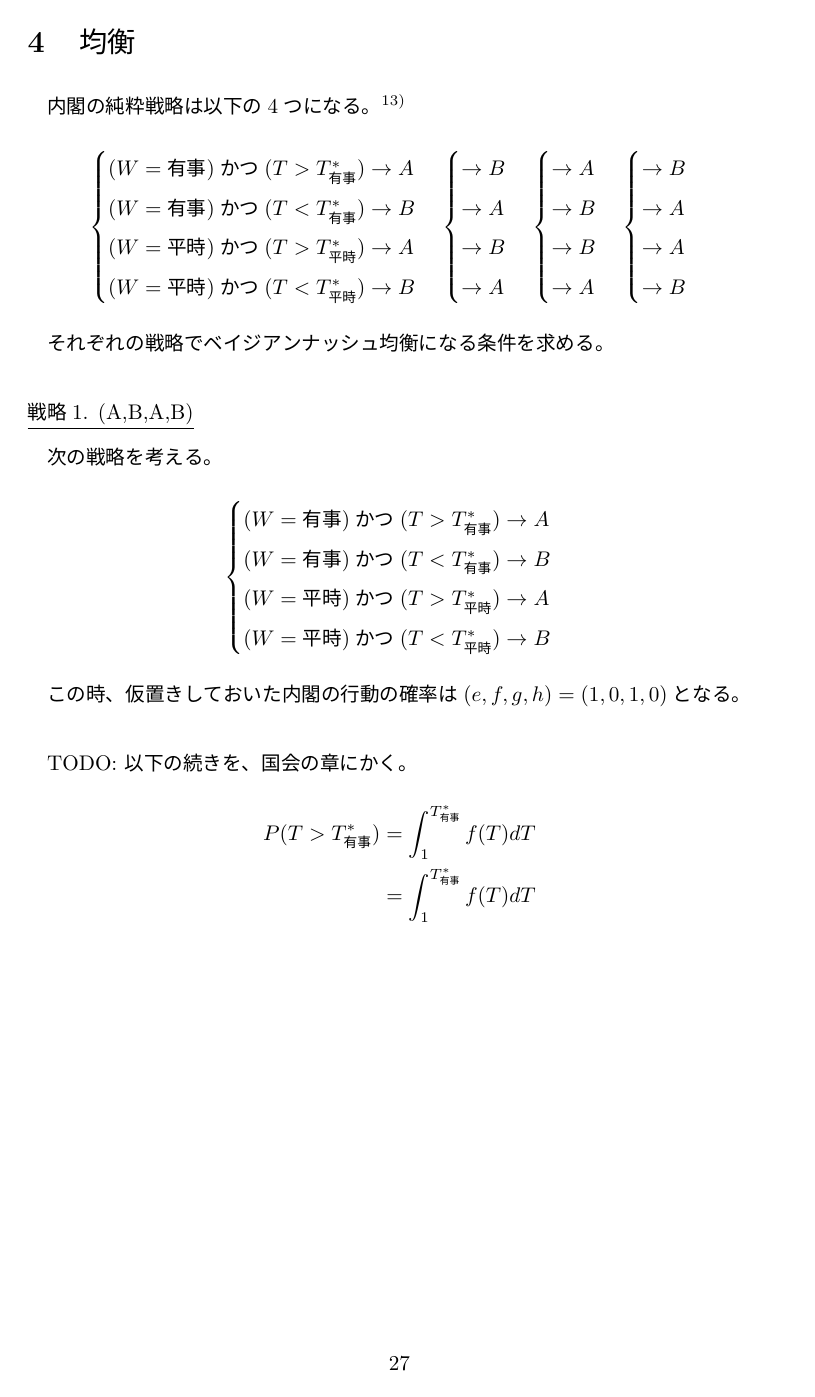
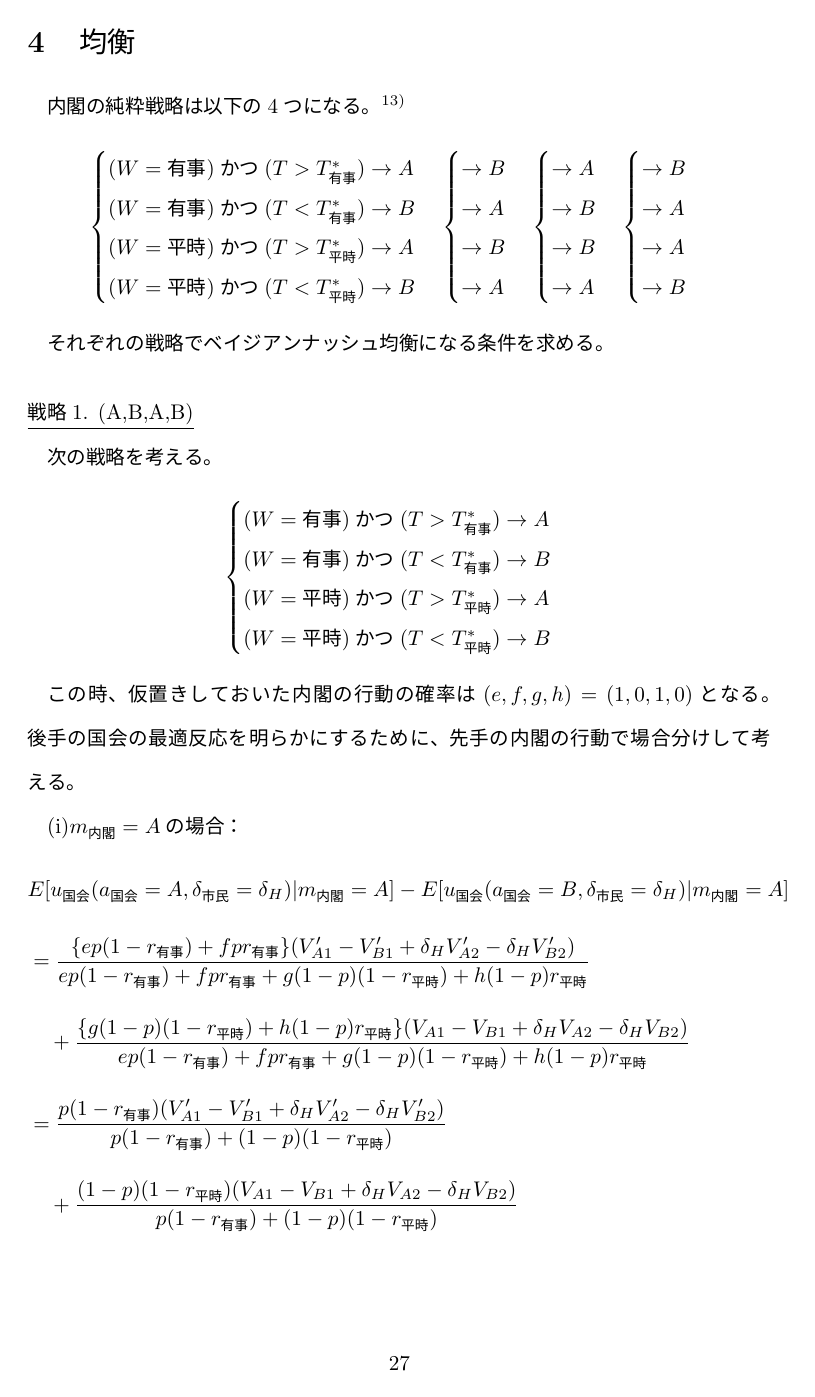
Before and after one commit to yoji0806/Validate-The-Power-of-Division-with-GameTheory, a LaTeX document (main.tex, which reads sections/best_response_congress.tex, sections/equilibrium.tex): page 30 of 32. The pictures show the PDF file main.pdf that the author committed with the source.

Commit message:
[fix] rの計算ミスを修正。場合分けを追加。

```diff
--- a/sections/best_response_congress.tex
+++ b/sections/best_response_congress.tex
@@ -22,7 +22,3 @@
     & P(m_{内閣} = B| W = {有事}, T > T^*_{有事} ) \equiv 1-e \\
     & P(m_{内閣} = A| W = {有事}, T < T^*_{有事}) \equiv f \\
     & P(m_{内閣} = B| W = {有事}, T < T^*_{有事} ) \equiv 1-f \\
-    & P(m_{内閣} = A| W = {平時}, T > T^*_{有事}) \equiv g \\
-    & P(m_{内閣} = B| W = {平時}, T > T^*_{有事} ) \equiv 1-g \\
-    & P(m_{内閣} = A| W = {平時}, T < T^*_{有事}) \equiv h \\
-    & P(m_{内閣} = B| W = {平時}, T < T^*_{有事} ) \equiv 1-h
@@ -68,7 +68,5 @@
 $$P(W={有事}) = p, \quad P(W={平時}) = 1-p$$
 
 
-$T \sim U(0,1)$より、$r_{有事} \equiv \int_0^{T^*_{有事}} f(T)dT \quad {とすると、}$
+$T \sim U(0,1)$より、$r \equiv P(T<T^*)$ とすると、
 \begin{align*}
-    P(T>T^*_{有事}) &= \int_{T^*_{有事}}^1 f(T)dT\\
-    &= 1- \int_0^{T^*_{有事}} f(T)dT = 1-r_{有事}\\[0.5em]
@@ -78,3 +75,6 @@ $T \sim U(0,1)$より、$r_{有事} \equiv \int_0^{T^*_{有事}} f(T)dT \quad {
+        1 \quad &(T^*_{有事} < 0)\\
+        1-T^*_{有事} \quad &(0\le T^*_{有事} \le 1)\\
+        0 \quad &(1 < T^*_{有事} )\\
+    \end{cases}
 \end{align*}
 \begin{align*}
-    P(T<T^*_{有事}) &= \int_0^{T^*_{有事}} f(T)dT
@@ -82,0 +83,3 @@ $T \sim U(0,1)$より、$r_{有事} \equiv \int_0^{T^*_{有事}} f(T)dT \quad {
+        0 \quad &(T^*_{有事} < 0)\\
+        T^*_{有事} \quad &(0\le T^*_{有事} \le 1)\\
+        1 \quad &(1 < T^*_{有事} )\\
@@ -88,0 +91,3 @@ $T \sim U(0,1)$より、$r_{有事} \equiv \int_0^{T^*_{有事}} f(T)dT \quad {
+        1 \quad &(T^*_{平時} < 0)\\
+        1-T^*_{平時} \quad &(0\le T^*_{平時} \le 1)\\
+        0 \quad &(1 < T^*_{平時} )\\
@@ -94,4 +99,9 @@ $T \sim U(0,1)$より、$r_{有事} \equiv \int_0^{T^*_{有事}} f(T)dT \quad {
+        0 \quad &(T^*_{平時} < 0)\\
+        T^*_{平時} \quad &(0\le T^*_{平時} \le 1)\\
+        1 \quad &(1 < T^*_{平時} )\\
+    \end{cases}
 \end{align*}
+
 
 以下、$r_{有事}, r_{平時}$の表記を使う。これを用いて、\footnote{TODO:余力あれば、この意味を確かめる。時系列的に独立ではないが、無相関？？}
 \begin{align*}
--- a/sections/equilibrium.tex
+++ b/sections/equilibrium.tex
@@ -48,6 +48,16 @@
 \end{align*}
 
 この時、仮置きしておいた内閣の行動の確率は$(e,f,g,h) = (1,0,1,0)$となる。
+後手の国会の最適反応を明らかにするために、先手の内閣の行動で場合分けして考える。
+
+(i)$m_{内閣}=A$の場合：
+\begin{align*}
+    & E[u_{国会}(a_{国会}=A, \delta_{市民}=\delta_H) | m_{内閣} = A  ] - E[u_{国会}(a_{国会}=B, \delta_{市民}=\delta_H) | m_{内閣} = A  ]\\[1em]
+    &= \frac{ \{ep(1-r_{有事}) +  fpr_{有事}\}(V'_{A1} -V'_{B1} + \delta_H V'_{A2} - \delta_H V'_{B2})  }{ ep(1-r_{有事}) + fpr_{有事} + g(1-p)(1-r_{平時}) + h(1-p)r_{平時} }\\[1em]
+    &\quad + \frac{ \{g(1-p)(1-r_{平時}) + h(1-p)r_{平時}\}(V_{A1} - V_{B1} + \delta_H V_{A2} - \delta_H V_{B2} ) }{ ep(1-r_{有事}) + fpr_{有事} + g(1-p)(1-r_{平時}) + h(1-p)r_{平時} }\\[1em]
+    &= \frac{ p(1-r_{有事}) (V'_{A1} -V'_{B1} + \delta_H V'_{A2} - \delta_H V'_{B2})  }{ p(1-r_{有事})  + (1-p)(1-r_{平時}) }\\[1em]
+    &\quad + \frac{ (1-p)(1-r_{平時})(V_{A1} - V_{B1} + \delta_H V_{A2} - \delta_H V_{B2} ) }{ p(1-r_{有事}) +  (1-p)(1-r_{平時}) }
+\end{align*}
 
 
 
@@ -57,12 +67,4 @@
 
 
 
-\bigskip
-TODO: 以下の続きを、国会の章にかく。
-\begin{align*}
-    P(T>T^*_{有事}) &= \int_1^{T^*_{有事}} f(T)dT\\
-    &= \int_1^{T^*_{有事}} f(T)dT
-\end{align*}
-
-
 \end{document}
```
Also changed, not shown: main.pdf, sections/best_response_congress.tex (26 more changed lines).
